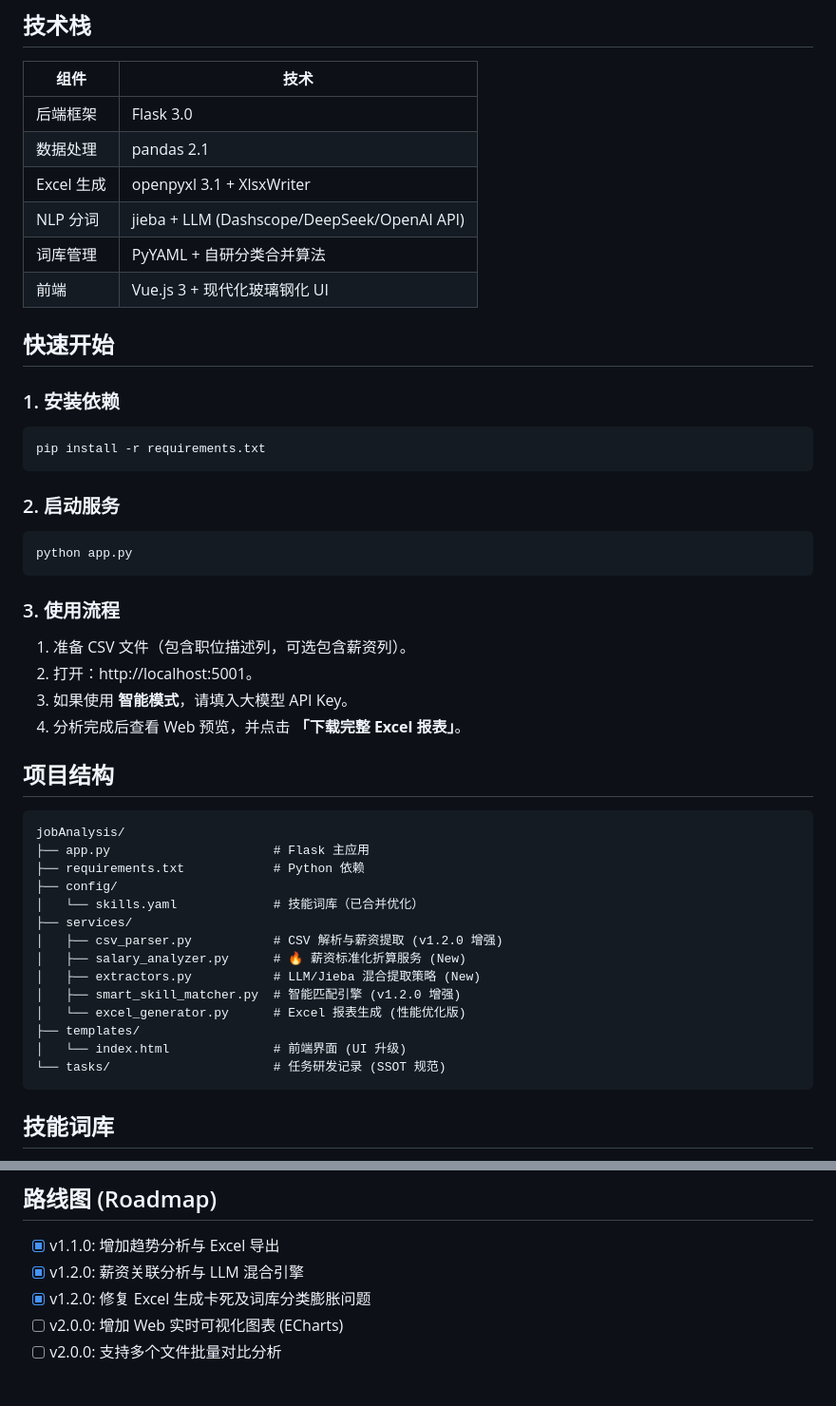
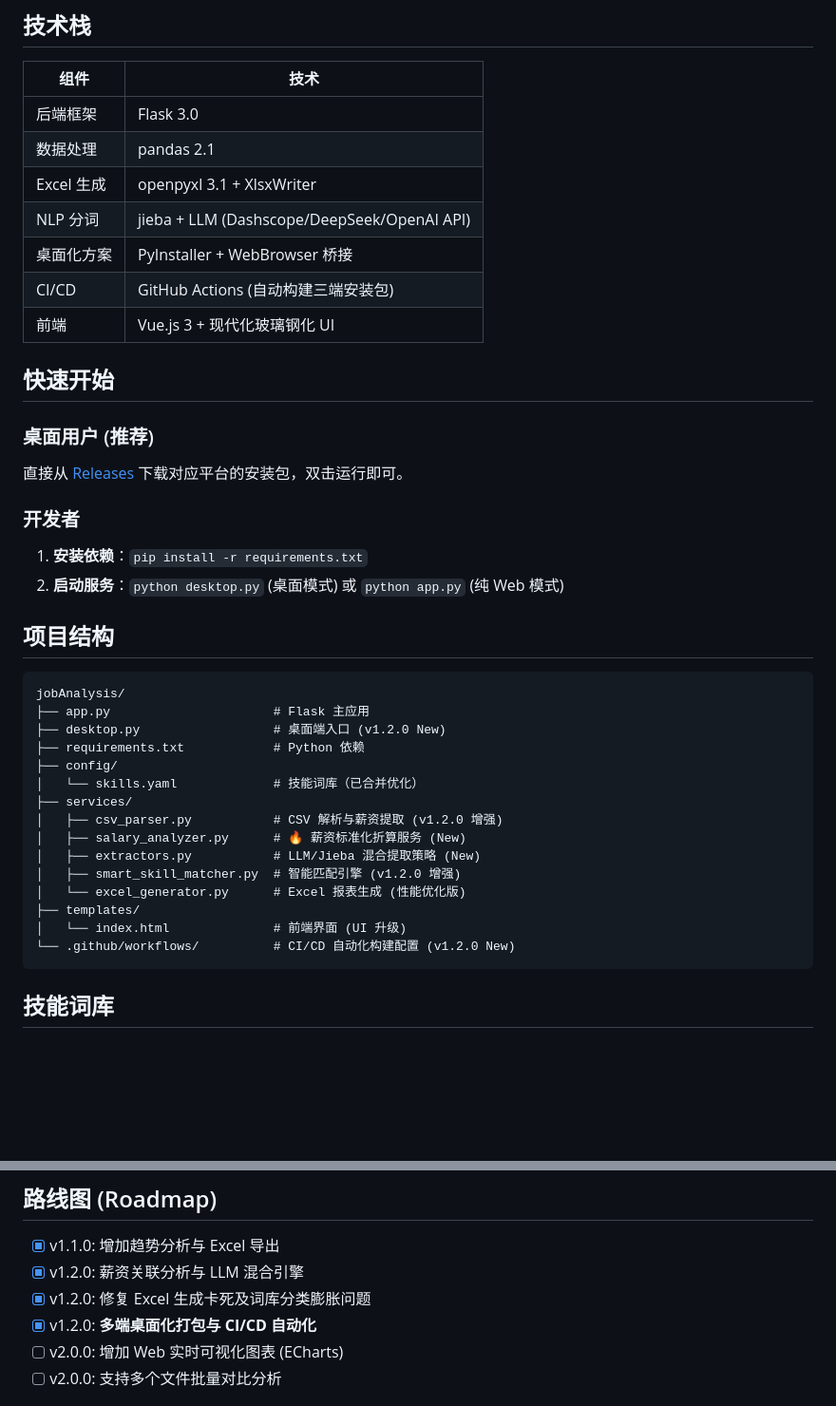
Before and after one commit to jameskitfu/jobAnalysis, a Markdown page: README.md, 2 parts joined by grey strips. Shown at 95% size. GitHub-like rendering; blank space fills up the shorter version.

Commit message:
docs: update README with desktop version info and installation guide

````diff
--- a/README.md
+++ b/README.md
@@ -31,35 +46,25 @@
 | 数据处理 | pandas 2.1 |
 | Excel 生成 | openpyxl 3.1 + XlsxWriter |
 | NLP 分词 | jieba + LLM (Dashscope/DeepSeek/OpenAI API) |
-| 词库管理 | PyYAML + 自研分类合并算法 |
+| 桌面化方案 | PyInstaller + WebBrowser 桥接 |
+| CI/CD | GitHub Actions (自动构建三端安装包) |
 | 前端 | Vue.js 3 + 现代化玻璃钢化 UI |
 
 ## 快速开始
 
-### 1. 安装依赖
+### 桌面用户 (推荐)
+直接从 [Releases](https://github.com/jameskitfu/jobAnalysis/releases) 下载对应平台的安装包，双击运行即可。
 
-```bash
-pip install -r requirements.txt
-```
-
-### 2. 启动服务
-
-```bash
-python app.py
-```
-
-### 3. 使用流程
-
-1. 准备 CSV 文件（包含职位描述列，可选包含薪资列）。
-2. 打开：http://localhost:5001。
-3. 如果使用 **智能模式**，请填入大模型 API Key。
-4. 分析完成后查看 Web 预览，并点击 **「下载完整 Excel 报表」**。
+### 开发者
+1. **安装依赖**：`pip install -r requirements.txt`
+2. **启动服务**：`python desktop.py` (桌面模式) 或 `python app.py` (纯 Web 模式)
 
 ## 项目结构
 
 ```
 jobAnalysis/
 ├── app.py                      # Flask 主应用
+├── desktop.py                  # 桌面端入口 (v1.2.0 New)
 ├── requirements.txt            # Python 依赖
 ├── config/
 │   └── skills.yaml             # 技能词库（已合并优化）
@@ -71,7 +76,7 @@ jobAnalysis/
 │   └── excel_generator.py      # Excel 报表生成 (性能优化版)
 ├── templates/
 │   └── index.html              # 前端界面 (UI 升级)
-└── tasks/                      # 任务研发记录 (SSOT 规范)
+└── .github/workflows/          # CI/CD 自动化构建配置 (v1.2.0 New)
 ```
 
 ## 技能词库
@@ -87,6 +92,7 @@ jobAnalysis/
 - [x] v1.1.0: 增加趋势分析与 Excel 导出
 - [x] v1.2.0: 薪资关联分析与 LLM 混合引擎
 - [x] v1.2.0: 修复 Excel 生成卡死及词库分类膨胀问题
+- [x] v1.2.0: **多端桌面化打包与 CI/CD 自动化**
 - [ ] v2.0.0: 增加 Web 实时可视化图表 (ECharts)
 - [ ] v2.0.0: 支持多个文件批量对比分析
 
````
Also changed, not shown: other parts of README.md (+15 -0 lines).
